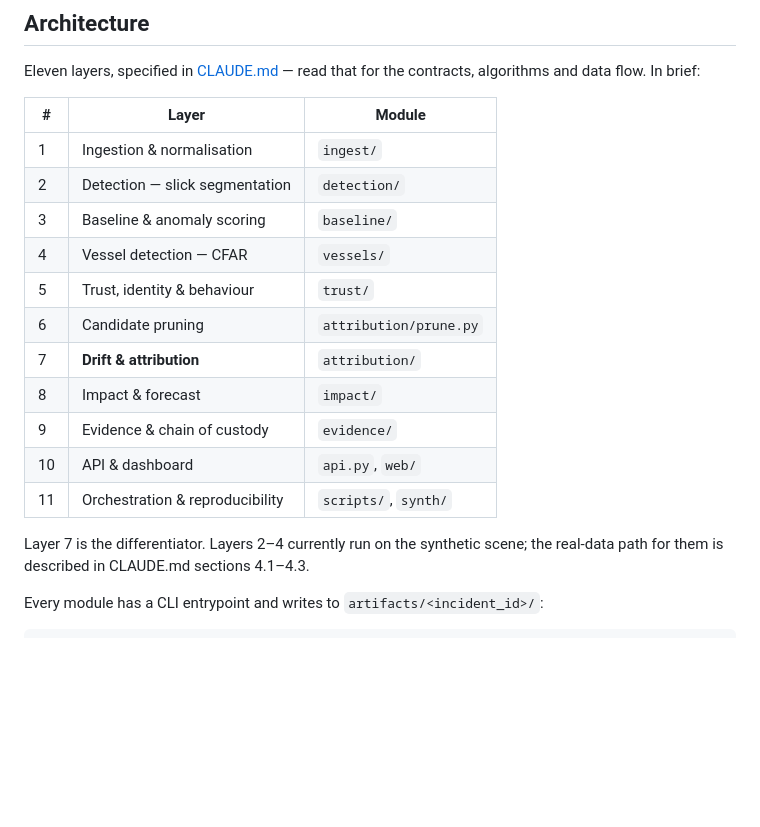
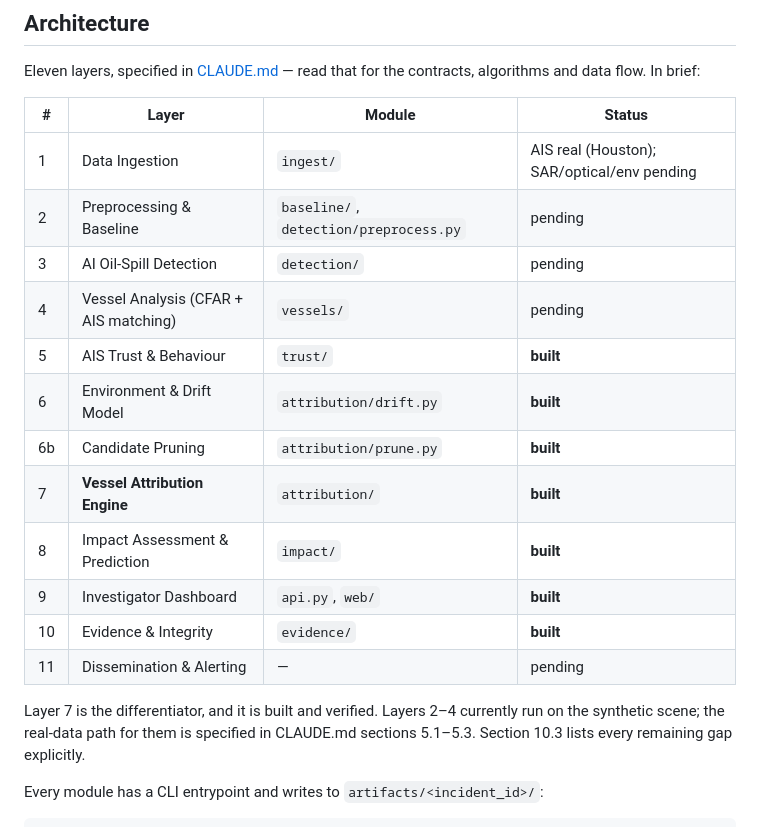
Before and after one commit to ALEN4343/samudra-sih26143, a Markdown page: README.md, the part around the change. Drawn GitHub-style; blank space fills up the shorter version.

Commit message:
Correct README layer table to the real CLAUDE.md section 2 numbering
Adds a build-status column so the gap between what is built and what is
architected is visible rather than implied.

Co-Authored-By: Claude Opus 5 <noreply@anthropic.com>

```diff
--- a/README.md
+++ b/README.md
@@ -146,22 +146,24 @@ Two honest caveats worth stating out loud rather than burying:
 Eleven layers, specified in [CLAUDE.md](CLAUDE.md) — read that for the contracts,
 algorithms and data flow. In brief:
 
-| # | Layer | Module |
-|---|---|---|
-| 1 | Ingestion & normalisation | `ingest/` |
-| 2 | Detection — slick segmentation | `detection/` |
-| 3 | Baseline & anomaly scoring | `baseline/` |
-| 4 | Vessel detection — CFAR | `vessels/` |
-| 5 | Trust, identity & behaviour | `trust/` |
-| 6 | Candidate pruning | `attribution/prune.py` |
-| 7 | **Drift & attribution** | `attribution/` |
-| 8 | Impact & forecast | `impact/` |
-| 9 | Evidence & chain of custody | `evidence/` |
-| 10 | API & dashboard | `api.py`, `web/` |
-| 11 | Orchestration & reproducibility | `scripts/`, `synth/` |
+| # | Layer | Module | Status |
+|---|---|---|---|
+| 1 | Data Ingestion | `ingest/` | AIS real (Houston); SAR/optical/env pending |
+| 2 | Preprocessing & Baseline | `baseline/`, `detection/preprocess.py` | pending |
+| 3 | AI Oil-Spill Detection | `detection/` | pending |
+| 4 | Vessel Analysis (CFAR + AIS matching) | `vessels/` | pending |
+| 5 | AIS Trust & Behaviour | `trust/` | **built** |
+| 6 | Environment & Drift Model | `attribution/drift.py` | **built** |
+| 6b | Candidate Pruning | `attribution/prune.py` | **built** |
+| 7 | **Vessel Attribution Engine** | `attribution/` | **built** |
+| 8 | Impact Assessment & Prediction | `impact/` | **built** |
+| 9 | Investigator Dashboard | `api.py`, `web/` | **built** |
+| 10 | Evidence & Integrity | `evidence/` | **built** |
+| 11 | Dissemination & Alerting | — | pending |
 
-Layer 7 is the differentiator. Layers 2–4 currently run on the synthetic scene; the
-real-data path for them is described in CLAUDE.md sections 4.1–4.3.
+Layer 7 is the differentiator, and it is built and verified. Layers 2–4 currently run on
+the synthetic scene; the real-data path for them is specified in CLAUDE.md sections 5.1–5.3.
+Section 10.3 lists every remaining gap explicitly.
 
 Every module has a CLI entrypoint and writes to `artifacts/<incident_id>/`:
 
```
